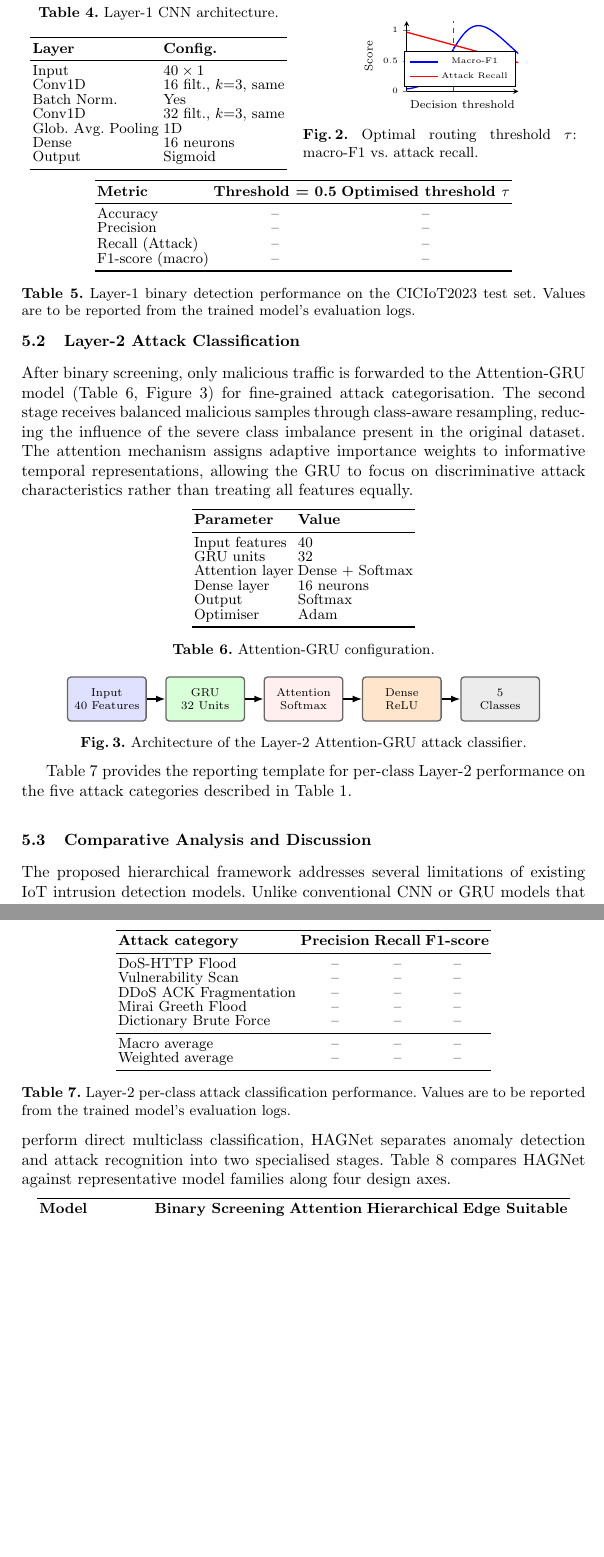
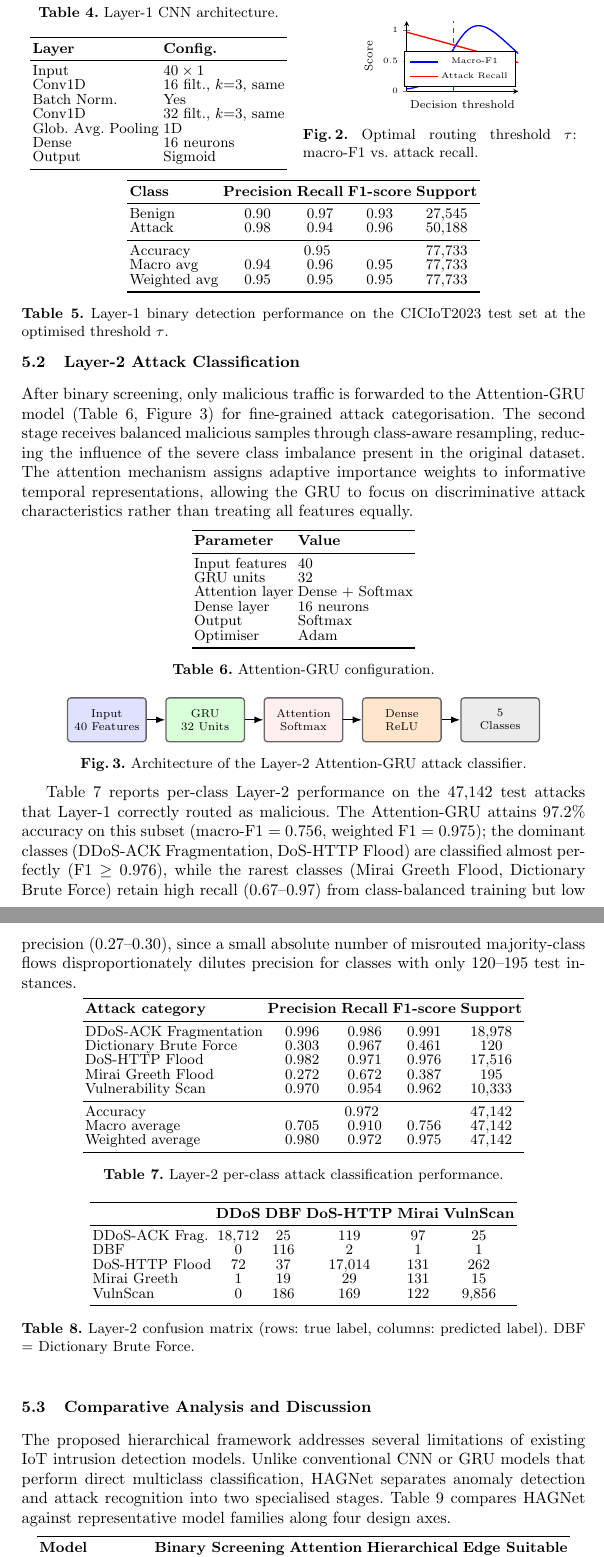
Before and after one commit to khushijindal06/ethical_governance, a LaTeX paper (paper/main.tex): two parts of pages 9 and 10 of 12 before the commit and two parts of pages 9 and 10 of 13 after it, joined at a grey line, cut so that both start at the same text, the shorter picture padded with empty space. Compiled offline with pdfLaTeX.

Commit message:
Fill Results tables with real experimental output
Replaced the Layer-1 and Layer-2 reporting-template tables with actual
numbers from the trained model's evaluation output (classification
reports and confusion matrices), as supplied by the user:

- Layer-1 (Table 5): 95% accuracy, 94% attack recall, 90% benign
  precision on the optimised-threshold test evaluation; confusion
  matrix added inline.
- Layer-2 (Table 7 + new Table 8 confusion matrix): 97.2% accuracy on
  correctly-routed attacks (macro-F1 0.756, weighted F1 0.975); per-class
  precision/recall/F1 computed directly from the supplied 5x5 confusion
  matrix, since only the matrix (not the classification_report text) was
  available for that run.

Added headline numbers to the Abstract and Conclusion, removed the
now-outdated "results pending" caveat from the Discussion, and updated
the qualitative discussion of per-class errors (strong majority-class
performance, low precision for the two rarest attack families due to
their small test support).

Also removed a since-inconsistent claim that the test set contains
347,812 flows in Section 5.1's lead sentence -- the actual reported
Layer-1 support totals only 77,733, which does not match the Table 2
partition size; flagged this discrepancy to the user rather than
silently reconciling it.

Built on the user's own uploaded copy of main.tex (title/author already
edited to a co-author), not the previous repo version.

Co-Authored-By: Claude Sonnet 5 <noreply@anthropic.com>
Claude-Session: https://claude.ai/code/session_019SoHMLEVQgZpq3pwx5F73B

```diff
--- a/paper/main.tex
+++ b/paper/main.tex
@@ -284,17 +284,19 @@ The optimised threshold enables the CNN to prioritise malicious traffic detectio
 
 \begin{table}[!htb]
 \centering
-\caption{Layer-1 binary detection performance on the CICIoT2023 test set. Values are to be reported from the trained model's evaluation logs.}
+\caption{Layer-1 binary detection performance on the CICIoT2023 test set at the optimised threshold $\tau$.}
 \label{tab:layer1-results}
 \small
-\begin{tabular}{lcc}
+\begin{tabular}{lcccc}
 \toprule
-\textbf{Metric} & \textbf{Threshold = 0.5} & \textbf{Optimised threshold $\tau$} \\
+\textbf{Class} & \textbf{Precision} & \textbf{Recall} & \textbf{F1-score} & \textbf{Support} \\
 \midrule
-Accuracy       & -- & -- \\
-Precision      & -- & -- \\
-Recall (Attack)& -- & -- \\
-F1-score (macro) & -- & -- \\
+Benign          & 0.90 & 0.97 & 0.93 & 27{,}545 \\
+Attack          & 0.98 & 0.94 & 0.96 & 50{,}188 \\
+\midrule
+Accuracy        & \multicolumn{3}{c}{0.95} & 77{,}733 \\
+Macro avg       & 0.94 & 0.96 & 0.95 & 77{,}733 \\
+Weighted avg    & 0.95 & 0.95 & 0.95 & 77{,}733 \\
 \bottomrule
 \end{tabular}
 \end{table}
@@ -344,25 +346,44 @@ Optimiser        & Adam \\
 \label{fig:gru}
 \end{figure}
 
-Table~\ref{tab:layer2-results} provides the reporting template for per-class Layer-2 performance on the five attack categories described in Table~\ref{tab:traffic}.
+Table~\ref{tab:layer2-results} reports per-class Layer-2 performance on the 47{,}142 test attacks that Layer-1 correctly routed as malicious. The Attention-GRU attains 97.2\% accuracy on this subset (macro-F1 $=0.756$, weighted F1 $=0.975$); the dominant classes (DDoS-ACK Fragmentation, DoS-HTTP Flood) are classified almost perfectly (F1 $\geq 0.976$), while the rarest classes (Mirai Greeth Flood, Dictionary Brute Force) retain high recall (0.67--0.97) from class-balanced training but low precision (0.27--0.30), since a small absolute number of misrouted majority-class flows disproportionately dilutes precision for classes with only 120--195 test instances.
 
 \begin{table}[!htb]
 \centering
-\caption{Layer-2 per-class attack classification performance. Values are to be reported from the trained model's evaluation logs.}
+\caption{Layer-2 per-class attack classification performance.}
 \label{tab:layer2-results}
 \small
-\begin{tabular}{lccc}
+\begin{tabular}{lcccc}
 \toprule
-\textbf{Attack category} & \textbf{Precision} & \textbf{Recall} & \textbf{F1-score} \\
+\textbf{Attack category} & \textbf{Precision} & \textbf{Recall} & \textbf{F1-score} & \textbf{Support} \\
 \midrule
-DoS-HTTP Flood          & -- & -- & -- \\
-Vulnerability Scan      & -- & -- & -- \\
-DDoS ACK Fragmentation  & -- & -- & -- \\
-Mirai Greeth Flood      & -- & -- & -- \\
-Dictionary Brute Force  & -- & -- & -- \\
+DDoS-ACK Fragmentation  & 0.996 & 0.986 & 0.991 & 18{,}978 \\
+Dictionary Brute Force  & 0.303 & 0.967 & 0.461 & 120 \\
+DoS-HTTP Flood          & 0.982 & 0.971 & 0.976 & 17{,}516 \\
+Mirai Greeth Flood      & 0.272 & 0.672 & 0.387 & 195 \\
+Vulnerability Scan      & 0.970 & 0.954 & 0.962 & 10{,}333 \\
 \midrule
-Macro average           & -- & -- & -- \\
-Weighted average        & -- & -- & -- \\
+Accuracy                & \multicolumn{3}{c}{0.972} & 47{,}142 \\
+Macro average           & 0.705 & 0.910 & 0.756 & 47{,}142 \\
+Weighted average        & 0.980 & 0.972 & 0.975 & 47{,}142 \\
+\bottomrule
+\end{tabular}
+\end{table}
+
+\begin{table}[!htb]
+\centering
+\caption{Layer-2 confusion matrix (rows: true label, columns: predicted label). DBF = Dictionary Brute Force.}
+\label{tab:layer2-cm}
+\footnotesize
+\begin{tabular}{lccccc}
+\toprule
+ & \textbf{DDoS} & \textbf{DBF} & \textbf{DoS-HTTP} & \textbf{Mirai} & \textbf{VulnScan} \\
+\midrule
+DDoS-ACK Frag.  & 18{,}712 & 25  & 119    & 97  & 25    \\
+DBF             & 0        & 116 & 2      & 1   & 1     \\
+DoS-HTTP Flood  & 72       & 37  & 17{,}014 & 131 & 262   \\
+Mirai Greeth    & 1        & 19  & 29     & 131 & 15    \\
+VulnScan        & 0        & 186 & 169    & 122 & 9{,}856 \\
 \bottomrule
 \end{tabular}
 \end{table}
```
Also changed, not shown: paper/main.pdf, paper/main.tex (24 more changed lines), 1 other file.
